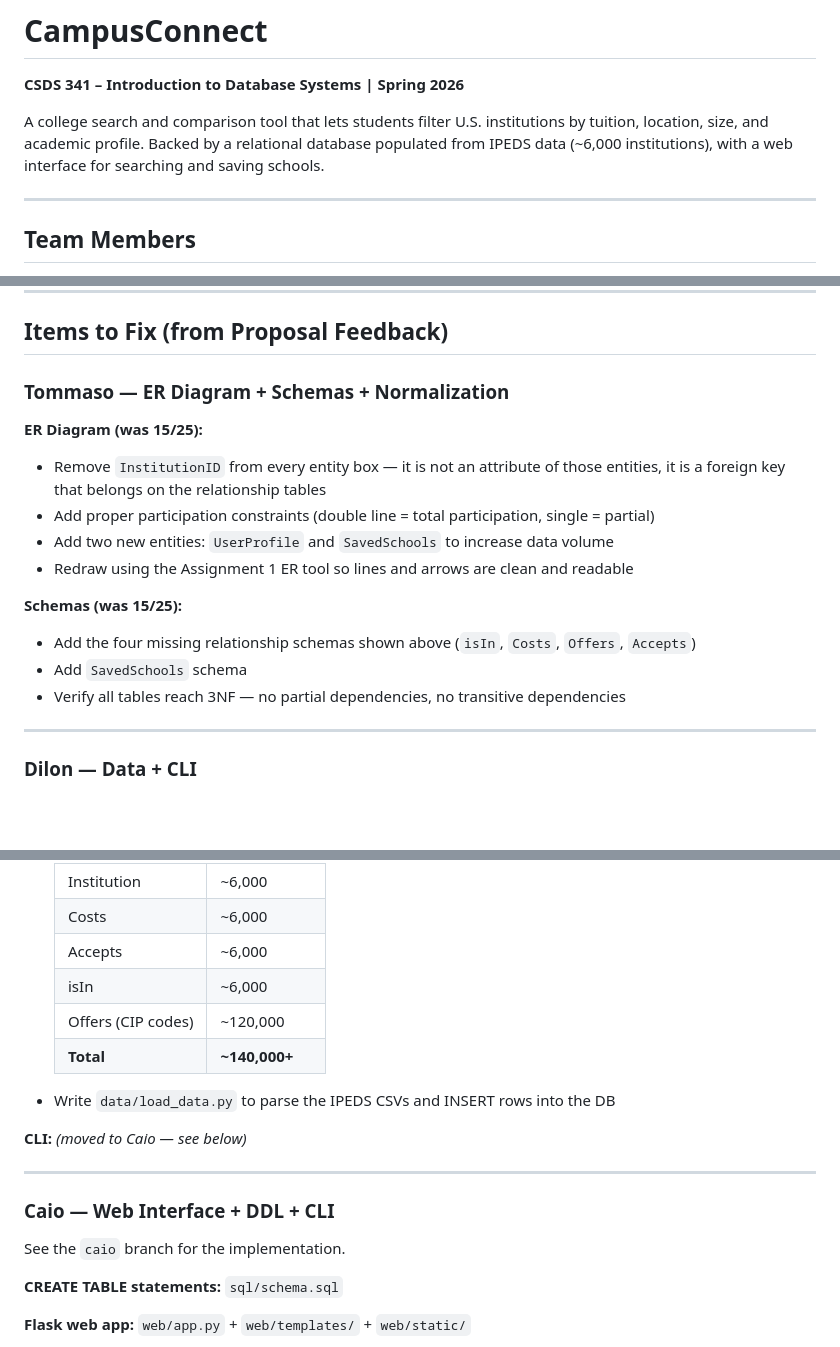
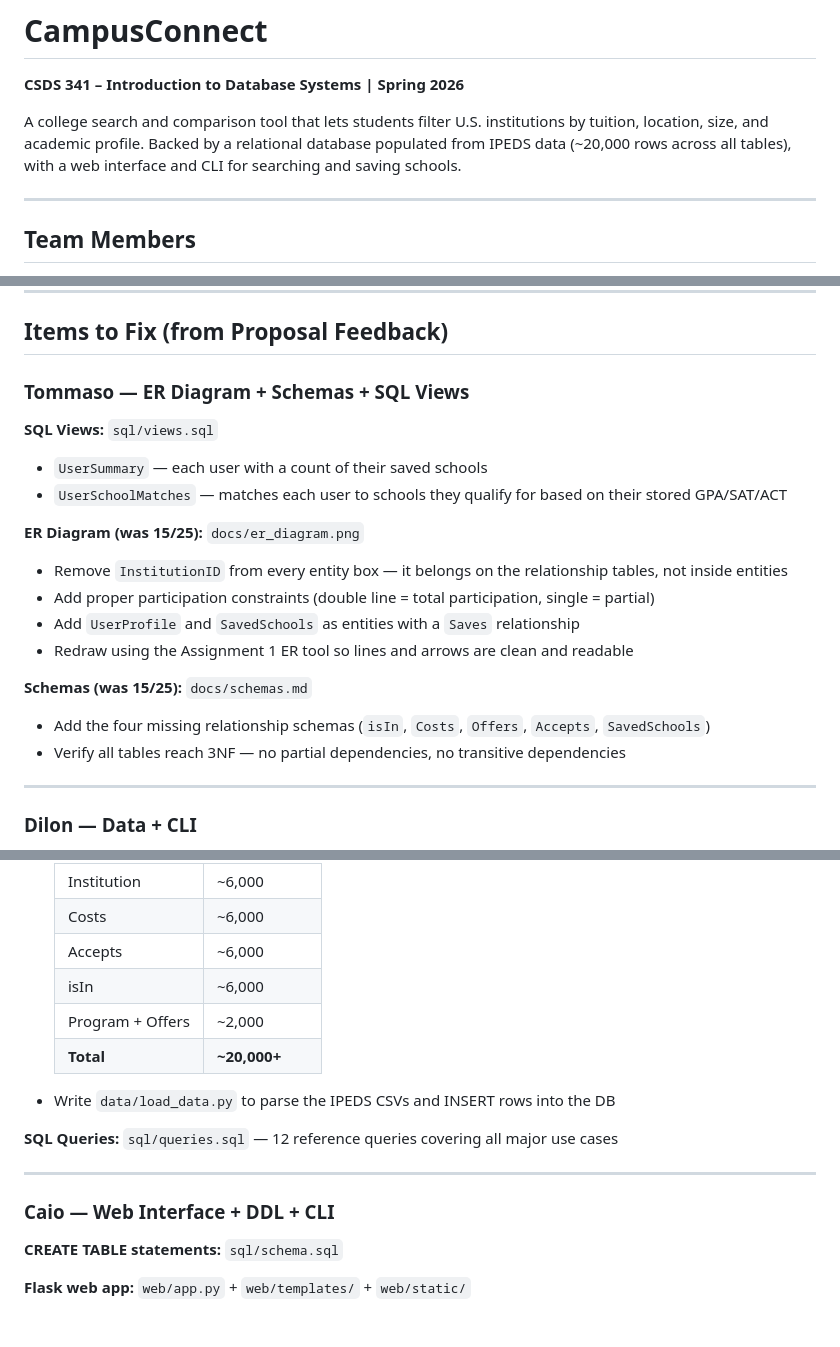
Before and after one commit to caio-a18/CampusConnectOhio, a Markdown page: README.md, 3 parts joined by grey strips. Drawn GitHub-style; blank space fills up the shorter version.

Commit message:
Update README with accurate row targets, Tommaso's tasks, and clean up stale references

```diff
--- a/README.md
+++ b/README.md
@@ -4,7 +4,7 @@
 
 A college search and comparison tool that lets students filter U.S. institutions by tuition,
 location, size, and academic profile. Backed by a relational database populated from IPEDS data
-(~6,000 institutions), with a web interface for searching and saving schools.
+(~20,000 rows across all tables), with a web interface and CLI for searching and saving schools.
 
 ---
 
@@ -68,18 +68,20 @@ SavedSchools(UserID, InstitutionID, SavedDate)
 
 ## Items to Fix (from Proposal Feedback)
 
-### Tommaso — ER Diagram + Schemas + Normalization
+### Tommaso — ER Diagram + Schemas + SQL Views
 
-**ER Diagram (was 15/25):**
-- Remove `InstitutionID` from every entity box — it is not an attribute of those entities,
-  it is a foreign key that belongs on the relationship tables
+**SQL Views:** `sql/views.sql`
+- `UserSummary` — each user with a count of their saved schools
+- `UserSchoolMatches` — matches each user to schools they qualify for based on their stored GPA/SAT/ACT
+
+**ER Diagram (was 15/25):** `docs/er_diagram.png`
+- Remove `InstitutionID` from every entity box — it belongs on the relationship tables, not inside entities
 - Add proper participation constraints (double line = total participation, single = partial)
-- Add two new entities: `UserProfile` and `SavedSchools` to increase data volume
+- Add `UserProfile` and `SavedSchools` as entities with a `Saves` relationship
 - Redraw using the Assignment 1 ER tool so lines and arrows are clean and readable
 
-**Schemas (was 15/25):**
-- Add the four missing relationship schemas shown above (`isIn`, `Costs`, `Offers`, `Accepts`)
-- Add `SavedSchools` schema
+**Schemas (was 15/25):** `docs/schemas.md`
+- Add the four missing relationship schemas (`isIn`, `Costs`, `Offers`, `Accepts`, `SavedSchools`)
 - Verify all tables reach 3NF — no partial dependencies, no transitive dependencies
 
 ---
@@ -97,18 +99,16 @@ SavedSchools(UserID, InstitutionID, SavedDate)
   | Costs | ~6,000 |
   | Accepts | ~6,000 |
   | isIn | ~6,000 |
-  | Offers (CIP codes) | ~120,000 |
-  | **Total** | **~140,000+** |
+  | Program + Offers | ~2,000 |
+  | **Total** | **~20,000+** |
 
 - Write `data/load_data.py` to parse the IPEDS CSVs and INSERT rows into the DB
 
-**CLI:** *(moved to Caio — see below)*
+**SQL Queries:** `sql/queries.sql` — 12 reference queries covering all major use cases
 
 ---
 
 ### Caio — Web Interface + DDL + CLI
-
-See the `caio` branch for the implementation.
 
 **CREATE TABLE statements:** `sql/schema.sql`
 
```
